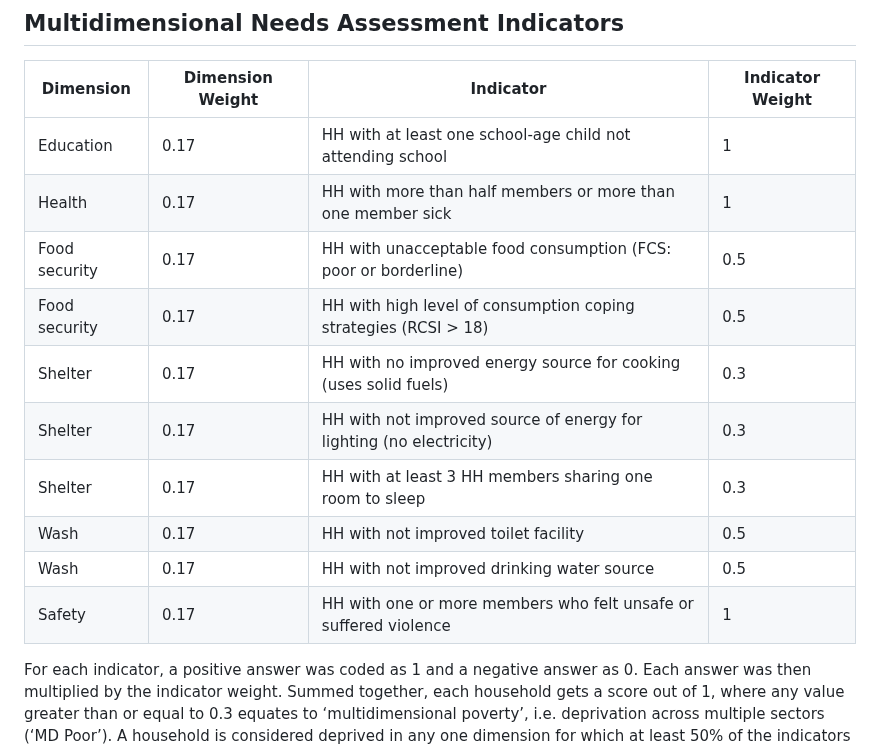
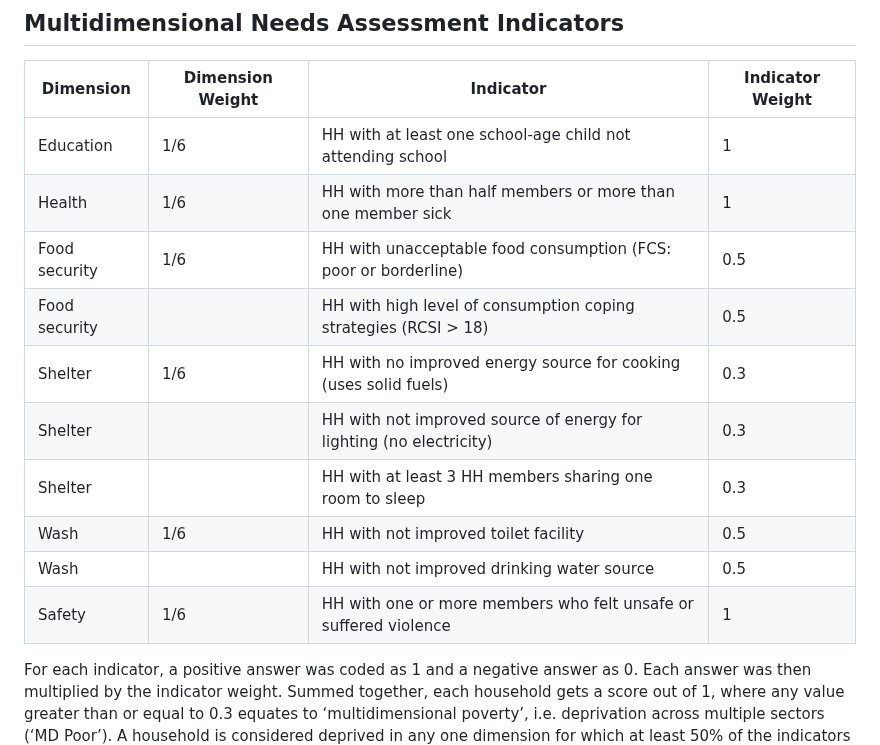
Before and after one commit to Abson-dev/Data4Decision, a Markdown page: README.md, the part around the change. GitHub-like rendering.

```diff
--- a/README.md
+++ b/README.md
@@ -7,16 +7,16 @@ In this study, the five dimensions deemed critical for South Sudan refugees and
 
 | Dimension     | Dimension Weight | Indicator                                                                                                                  | Indicator Weight |
 |---------------|------------------|-----------------------------------------------------------------------------------------------------------------------------|------------------|
-| Education     | 0.17             | HH with at least one school-age child not attending school       | 1                |
-| Health        | 0.17             | HH with more than half members or more than one member sick                                                                | 1                |
-| Food security | 0.17             | HH with unacceptable food consumption (FCS: poor or borderline)                                                            | 0.5              |
-| Food security | 0.17             | HH with high level of consumption coping strategies (RCSI > 18)                                                            | 0.5              |
-| Shelter       | 0.17             | HH with no improved energy source for cooking (uses solid fuels)                                                           | 0.3              |
-| Shelter       | 0.17             | HH with not improved source of energy for lighting (no electricity)                                                        | 0.3              |
-| Shelter       | 0.17             | HH with at least 3 HH members sharing one room to sleep           | 0.3              |
-| Wash          | 0.17             | HH with not improved toilet facility                                                                                       | 0.5              |
-| Wash          | 0.17             | HH with not improved drinking water source                                                                                 | 0.5              |
-| Safety        | 0.17             | HH with one or more members who felt unsafe or suffered violence                                                           | 1                |
+| Education     | 1/6              | HH with at least one school-age child not attending school       | 1                |
+| Health        | 1/6              | HH with more than half members or more than one member sick                                                                | 1                |
+| Food security | 1/6              | HH with unacceptable food consumption (FCS: poor or borderline)                                                            | 0.5              |
+| Food security |                  | HH with high level of consumption coping strategies (RCSI > 18)                                                            | 0.5              |
+| Shelter       | 1/6              | HH with no improved energy source for cooking (uses solid fuels)                                                           | 0.3              |
+| Shelter       |                  | HH with not improved source of energy for lighting (no electricity)                                                        | 0.3              |
+| Shelter       |                  | HH with at least 3 HH members sharing one room to sleep           | 0.3              |
+| Wash          | 1/6              | HH with not improved toilet facility                                                                                       | 0.5              |
+| Wash          |                  | HH with not improved drinking water source                                                                                 | 0.5              |
+| Safety        | 1/6              | HH with one or more members who felt unsafe or suffered violence                                                           | 1                |
 
 
 For each indicator, a positive answer was coded as 1 and a negative answer as 0. Each answer was then multiplied by the indicator weight. Summed together, each household gets a score out of 1, where any value greater than or equal to 0.3 equates to ‘multidimensional poverty’, i.e. deprivation across multiple sectors (‘MD Poor’).
```
